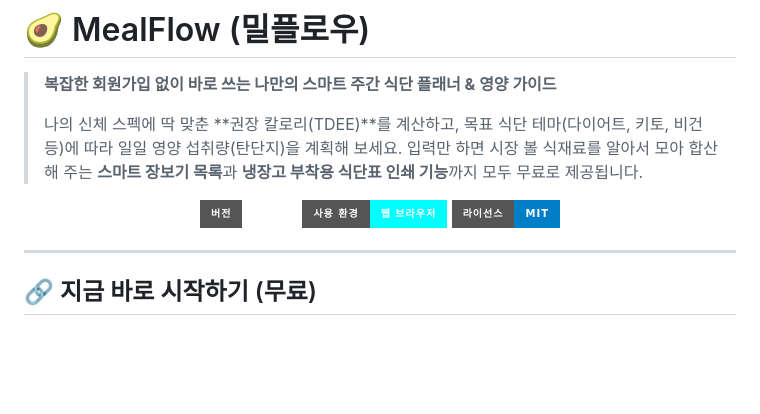
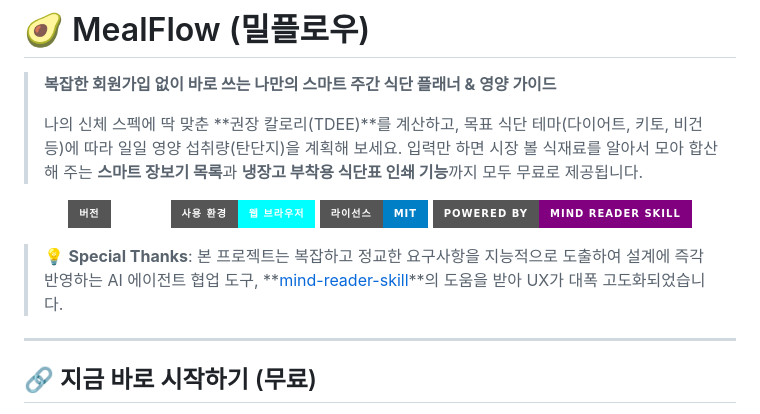
Before and after one commit to hounga13/MealFlow, a Markdown page: README.md, the part around the change. Drawn GitHub-style; badges without logos; blank space fills up the shorter version.

Commit message:
docs: Add promotional badge and Special Thanks for mind-reader-skill

```diff
--- a/README.md
+++ b/README.md
@@ -8,7 +8,10 @@
   <img src="https://img.shields.io/badge/버전-1.1.0-emerald?style=for-the-badge" alt="Version">
   <img src="https://img.shields.io/badge/사용_환경-웹_브라우저-cyan?style=for-the-badge" alt="Platform">
   <img src="https://img.shields.io/badge/라이선스-MIT-blue?style=for-the-badge" alt="License">
+  <a href="https://github.com/hounga13/mind-reader-skill"><img src="https://img.shields.io/badge/Powered_By-Mind_Reader_Skill-purple?style=for-the-badge&logo=github" alt="MindReader"></a>
 </p>
+
+> 💡 **Special Thanks**: 본 프로젝트는 복잡하고 정교한 요구사항을 지능적으로 도출하여 설계에 즉각 반영하는 AI 에이전트 협업 도구, **[mind-reader-skill](https://github.com/hounga13/mind-reader-skill)**의 도움을 받아 UX가 대폭 고도화되었습니다.
 
 ---
 
```
